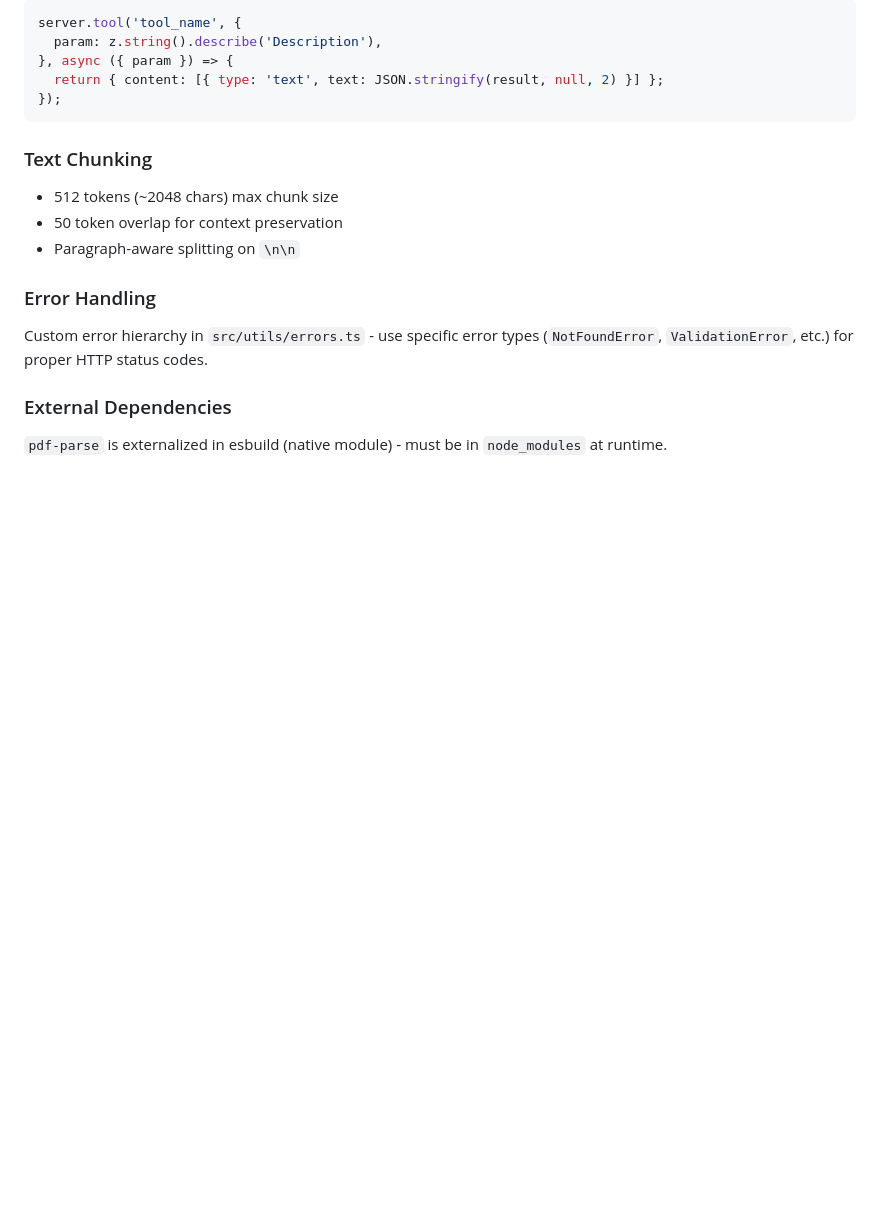
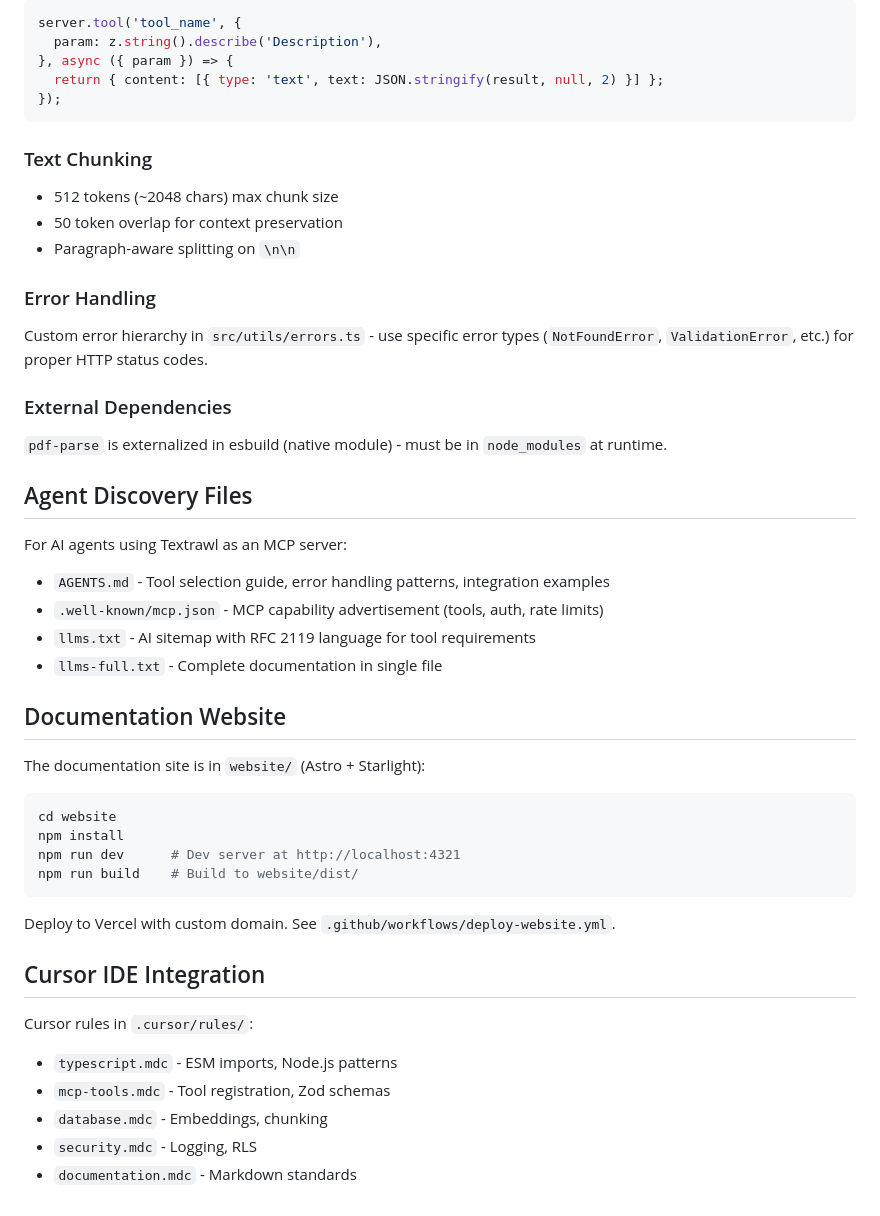
Before and after one commit to jeffgreendesign/textrawl, a Markdown page: CLAUDE.md, the part around the change. GitHub-like rendering; blank space fills up the shorter version.

Commit message:
docs: add references for agent discovery files, documentation site, and Cursor rules

````diff
--- a/CLAUDE.md
+++ b/CLAUDE.md
@@ -122,3 +122,34 @@ Custom error hierarchy in `src/utils/errors.ts` - use specific error types (`Not
 
 ### External Dependencies
 `pdf-parse` is externalized in esbuild (native module) - must be in `node_modules` at runtime.
+
+## Agent Discovery Files
+
+For AI agents using Textrawl as an MCP server:
+
+- `AGENTS.md` - Tool selection guide, error handling patterns, integration examples
+- `.well-known/mcp.json` - MCP capability advertisement (tools, auth, rate limits)
+- `llms.txt` - AI sitemap with RFC 2119 language for tool requirements
+- `llms-full.txt` - Complete documentation in single file
+
+## Documentation Website
+
+The documentation site is in `website/` (Astro + Starlight):
+
+```bash
+cd website
+npm install
+npm run dev      # Dev server at http://localhost:4321
+npm run build    # Build to website/dist/
+```
+
+Deploy to Vercel with custom domain. See `.github/workflows/deploy-website.yml`.
+
+## Cursor IDE Integration
+
+Cursor rules in `.cursor/rules/`:
+- `typescript.mdc` - ESM imports, Node.js patterns
+- `mcp-tools.mdc` - Tool registration, Zod schemas
+- `database.mdc` - Embeddings, chunking
+- `security.mdc` - Logging, RLS
+- `documentation.mdc` - Markdown standards
````
